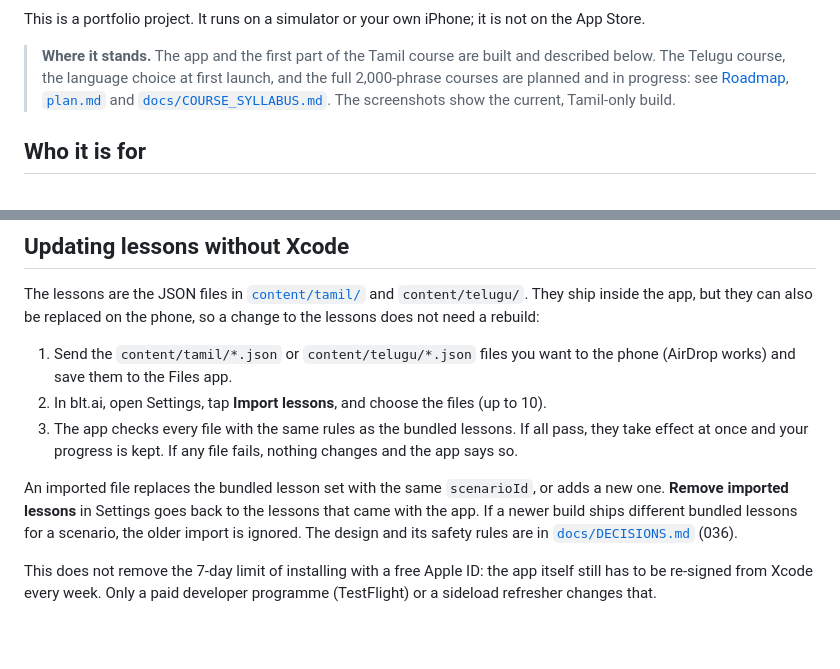
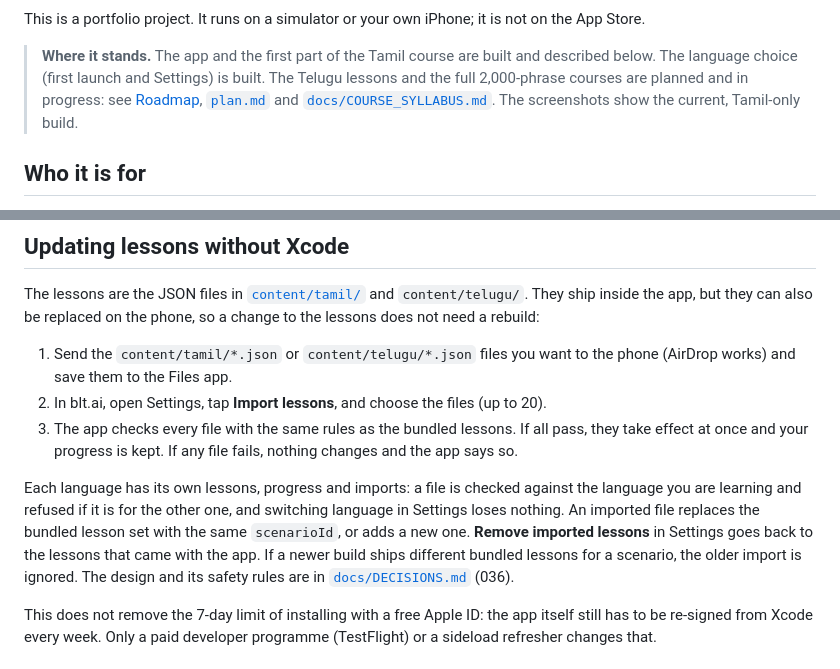
Before and after one commit to darshan-r27/blt.ai, a Markdown page: README.md, 2 parts joined by grey strips. Rendered like a GitHub page; blank space fills up the shorter version.

Commit message:
D1: docs for the built two-course wiring (ARCHITECTURE, README, DECISIONS 039 and 043 active)
Co-Authored-By: Claude Sonnet 5.5 <noreply@anthropic.com>

```diff
--- a/README.md
+++ b/README.md
@@ -13,7 +13,7 @@
 
 This is a portfolio project. It runs on a simulator or your own iPhone; it is not on the App Store.
 
-> **Where it stands.** The app and the first part of the Tamil course are built and described below. The Telugu course, the language choice at first launch, and the full 2,000-phrase courses are planned and in progress: see [Roadmap](#roadmap), [`plan.md`](plan.md) and [`docs/COURSE_SYLLABUS.md`](docs/COURSE_SYLLABUS.md). The screenshots show the current, Tamil-only build.
+> **Where it stands.** The app and the first part of the Tamil course are built and described below. The language choice (first launch and Settings) is built. The Telugu lessons and the full 2,000-phrase courses are planned and in progress: see [Roadmap](#roadmap), [`plan.md`](plan.md) and [`docs/COURSE_SYLLABUS.md`](docs/COURSE_SYLLABUS.md). The screenshots show the current, Tamil-only build.
 
 ## Who it is for
 
@@ -122,10 +122,10 @@ The first runs the package's unit tests. The second builds the app and runs the
 The lessons are the JSON files in [`content/tamil/`](content/tamil/) and `content/telugu/`. They ship inside the app, but they can also be replaced on the phone, so a change to the lessons does not need a rebuild:
 
 1. Send the `content/tamil/*.json` or `content/telugu/*.json` files you want to the phone (AirDrop works) and save them to the Files app.
-2. In blt.ai, open Settings, tap **Import lessons**, and choose the files (up to 10).
+2. In blt.ai, open Settings, tap **Import lessons**, and choose the files (up to 20).
 3. The app checks every file with the same rules as the bundled lessons. If all pass, they take effect at once and your progress is kept. If any file fails, nothing changes and the app says so.
 
-An imported file replaces the bundled lesson set with the same `scenarioId`, or adds a new one. **Remove imported lessons** in Settings goes back to the lessons that came with the app. If a newer build ships different bundled lessons for a scenario, the older import is ignored. The design and its safety rules are in [`docs/DECISIONS.md`](docs/DECISIONS.md) (036).
+Each language has its own lessons, progress and imports: a file is checked against the language you are learning and refused if it is for the other one, and switching language in Settings loses nothing. An imported file replaces the bundled lesson set with the same `scenarioId`, or adds a new one. **Remove imported lessons** in Settings goes back to the lessons that came with the app. If a newer build ships different bundled lessons for a scenario, the older import is ignored. The design and its safety rules are in [`docs/DECISIONS.md`](docs/DECISIONS.md) (036).
 
 This does not remove the 7-day limit of installing with a free Apple ID: the app itself still has to be re-signed from Xcode every week. Only a paid developer programme (TestFlight) or a sideload refresher changes that.
 
```
Also changed, not shown: docs/ARCHITECTURE.md (+25 -19 lines), docs/DECISIONS.md (+2 -2 lines).
